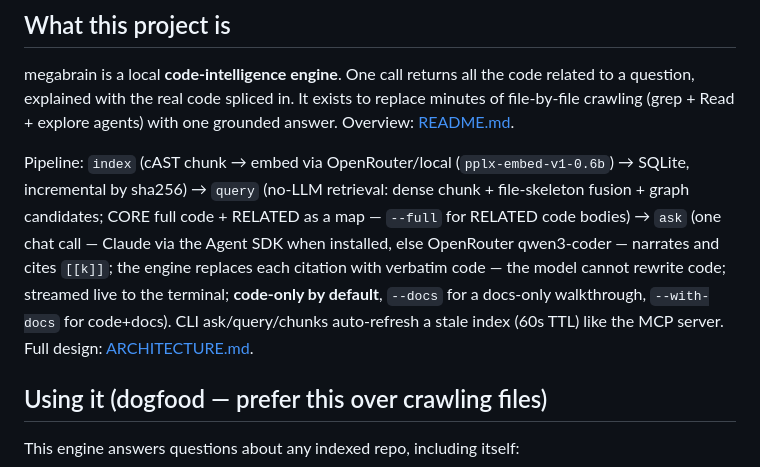
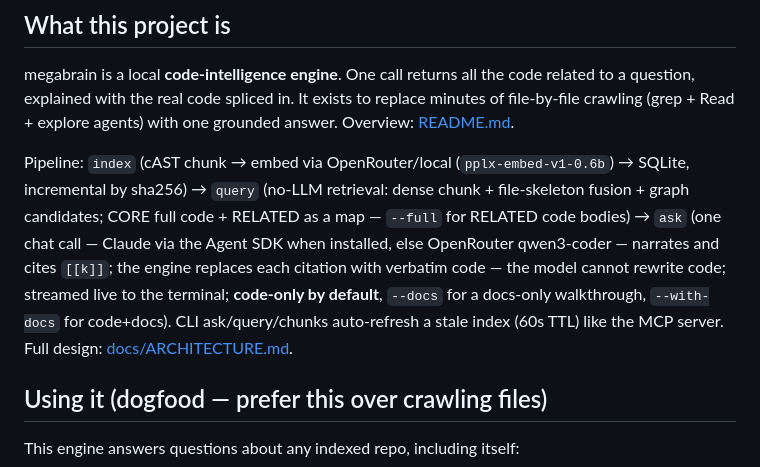
Before and after one commit to bernatch22/megabrain, a Markdown page: AGENTS.md, the part around the change. Rendered like a GitHub page.

```diff
--- a/AGENTS.md
+++ b/AGENTS.md
@@ -4,7 +4,7 @@
 
 megabrain is a local **code-intelligence engine**. One call returns all the code related to a question, explained with the real code spliced in. It exists to replace minutes of file-by-file crawling (grep + Read + explore agents) with one grounded answer. Overview: [README.md](README.md).
 
-Pipeline: `index` (cAST chunk → embed via OpenRouter/local (`pplx-embed-v1-0.6b`) → SQLite, incremental by sha256) → `query` (no-LLM retrieval: dense chunk + file-skeleton fusion + graph candidates; CORE full code + RELATED as a map — `--full` for RELATED code bodies) → `ask` (one chat call — Claude via the Agent SDK when installed, else OpenRouter qwen3-coder — narrates and cites `[[k]]`; the engine replaces each citation with verbatim code — the model cannot rewrite code; streamed live to the terminal; **code-only by default**, `--docs` for a docs-only walkthrough, `--with-docs` for code+docs). CLI ask/query/chunks auto-refresh a stale index (60s TTL) like the MCP server. Full design: [ARCHITECTURE.md](ARCHITECTURE.md).
+Pipeline: `index` (cAST chunk → embed via OpenRouter/local (`pplx-embed-v1-0.6b`) → SQLite, incremental by sha256) → `query` (no-LLM retrieval: dense chunk + file-skeleton fusion + graph candidates; CORE full code + RELATED as a map — `--full` for RELATED code bodies) → `ask` (one chat call — Claude via the Agent SDK when installed, else OpenRouter qwen3-coder — narrates and cites `[[k]]`; the engine replaces each citation with verbatim code — the model cannot rewrite code; streamed live to the terminal; **code-only by default**, `--docs` for a docs-only walkthrough, `--with-docs` for code+docs). CLI ask/query/chunks auto-refresh a stale index (60s TTL) like the MCP server. Full design: [docs/ARCHITECTURE.md](docs/ARCHITECTURE.md).
 
 ## Using it (dogfood — prefer this over crawling files)
 
```
Also changed, not shown: README.md (+3 -1 lines), docs/ARCHITECTURE.md (renamed from ARCHITECTURE.md).
